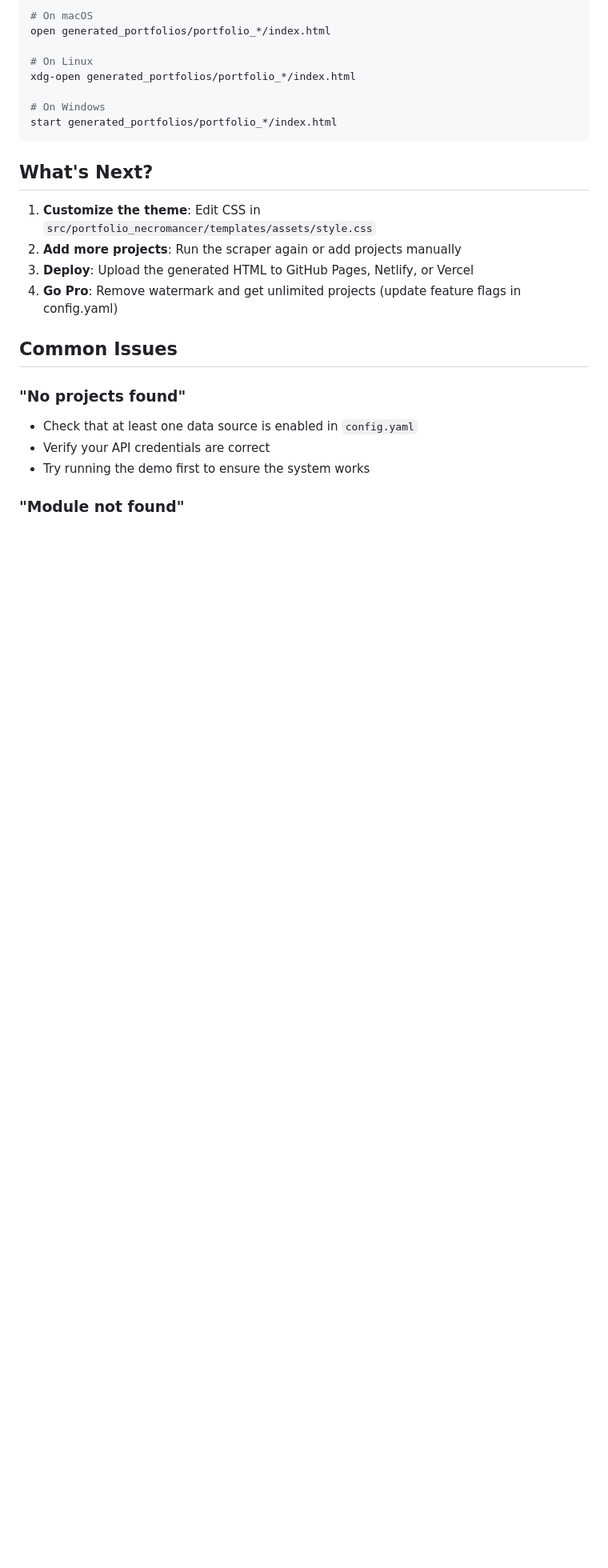
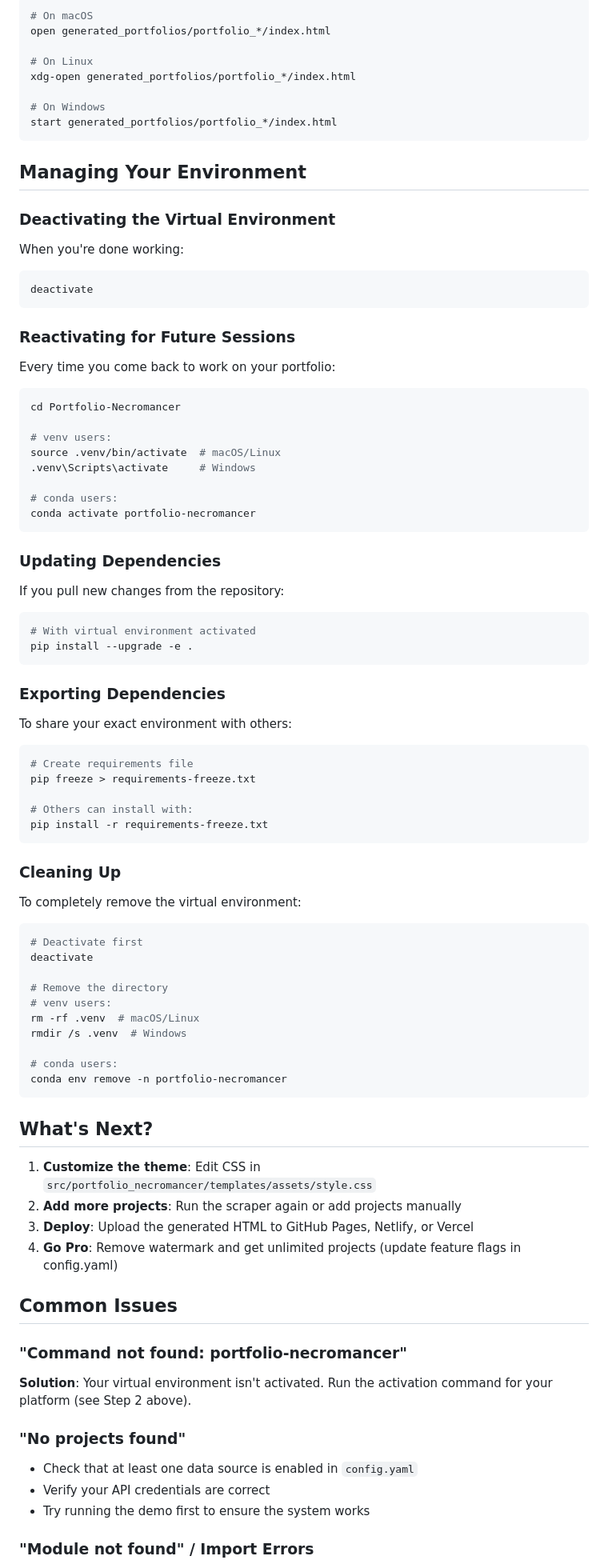
Before and after one commit to jmenichole/Portfolio-Necromancer, a Markdown page: QUICKSTART.md, the part around one of its changes. Shown at 80% size. Rendered like a GitHub page; blank space fills up the shorter version.

````diff
--- a/QUICKSTART.md
+++ b/QUICKSTART.md
@@ -131,6 +203,69 @@ xdg-open generated_portfolios/portfolio_*/index.html
 start generated_portfolios/portfolio_*/index.html
 ```
 
+## Managing Your Environment
+
+### Deactivating the Virtual Environment
+
+When you're done working:
+
+```bash
+deactivate
+```
+
+### Reactivating for Future Sessions
+
+Every time you come back to work on your portfolio:
+
+```bash
+cd Portfolio-Necromancer
+
+# venv users:
+source .venv/bin/activate  # macOS/Linux
+.venv\Scripts\activate     # Windows
+
+# conda users:
+conda activate portfolio-necromancer
+```
+
+### Updating Dependencies
+
+If you pull new changes from the repository:
+
+```bash
+# With virtual environment activated
+pip install --upgrade -e .
+```
+
+### Exporting Dependencies
+
+To share your exact environment with others:
+
+```bash
+# Create requirements file
+pip freeze > requirements-freeze.txt
+
+# Others can install with:
+pip install -r requirements-freeze.txt
+```
+
+### Cleaning Up
+
+To completely remove the virtual environment:
+
+```bash
+# Deactivate first
+deactivate
+
+# Remove the directory
+# venv users:
+rm -rf .venv  # macOS/Linux
+rmdir /s .venv  # Windows
+
+# conda users:
+conda env remove -n portfolio-necromancer
+```
+
 ## What's Next?
 
 1. **Customize the theme**: Edit CSS in `src/portfolio_necromancer/templates/assets/style.css`
@@ -140,11 +275,15 @@ start generated_portfolios/portfolio_*/index.html
 
 ## Common Issues
 
+### "Command not found: portfolio-necromancer"
+
+**Solution**: Your virtual environment isn't activated. Run the activation command for your platform (see Step 2 above).
+
 ### "No projects found"
 
 - Check that at least one data source is enabled in `config.yaml`
 - Verify your API credentials are correct
 - Try running the demo first to ensure the system works
 
-### "Module not found"
+### "Module not found" / Import Errors
 
````
Also changed, not shown: other parts of QUICKSTART.md (+124 -8 lines).
